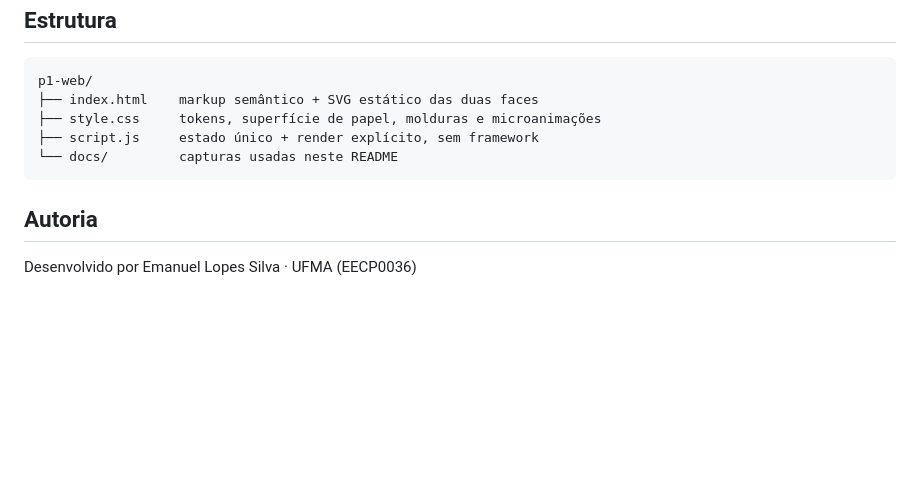
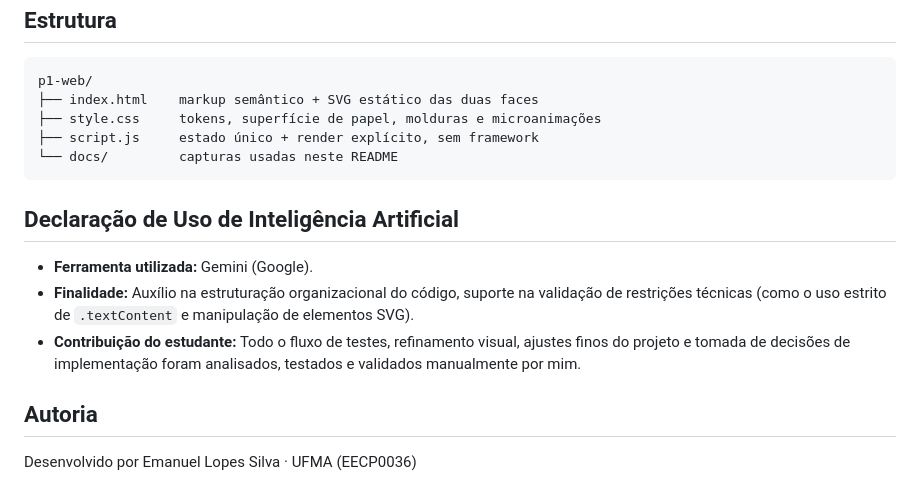
Before and after one commit to EmanuelSilva69/p1-web, a Markdown page: README.md, the part around the change. Drawn GitHub-style; blank space fills up the shorter version.

Commit message:
Add AI usage declaration to README
Added a section on AI usage declaration, detailing the tool, its purpose, and student contributions.

````diff
--- a/README.md
+++ b/README.md
@@ -143,6 +143,12 @@ p1-web/
 └── docs/         capturas usadas neste README
 ```
 
+## Declaração de Uso de Inteligência Artificial
+
+* **Ferramenta utilizada:** Gemini (Google).
+* **Finalidade:** Auxílio na estruturação organizacional do código, suporte na validação de restrições técnicas (como o uso estrito de `.textContent` e manipulação de elementos SVG).
+* **Contribuição do estudante:** Todo o fluxo de testes, refinamento visual, ajustes finos do projeto e tomada de decisões de implementação foram analisados, testados e validados manualmente por mim.
+
 ## Autoria
 
 Desenvolvido por Emanuel Lopes Silva · UFMA (EECP0036)
````
